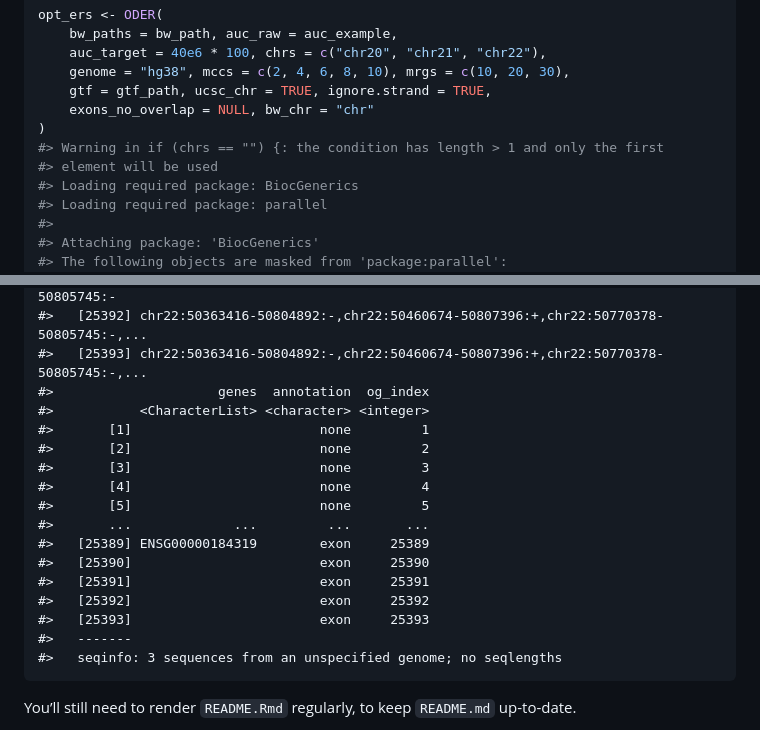
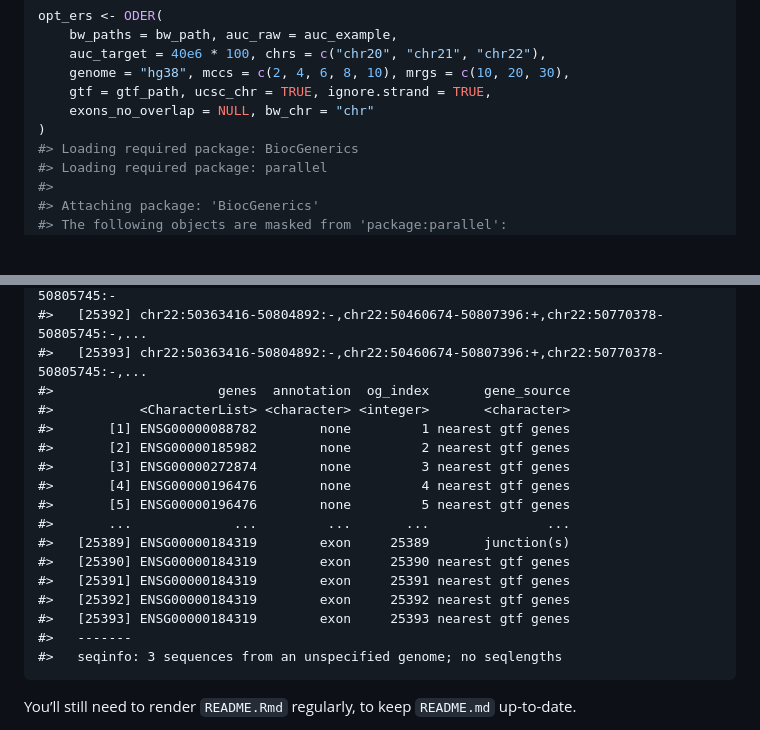
Before and after one commit to eolagbaju/ODER, a Markdown page: README.md, 2 parts joined by grey strips. Drawn GitHub-style; blank space fills up the shorter version.

Commit message:
Update annotatER to add genes and detail where they come from as well as tests for that

```diff
--- a/README.md
+++ b/README.md
@@ -66,8 +66,6 @@ opt_ers <- ODER(
     gtf = gtf_path, ucsc_chr = TRUE, ignore.strand = TRUE,
     exons_no_overlap = NULL, bw_chr = "chr"
 )
-#> Warning in if (chrs == "") {: the condition has length > 1 and only the first
-#> element will be used
 #> Loading required package: BiocGenerics
 #> Loading required package: parallel
 #>
@@ -207,19 +205,19 @@ opt_ers
     #>   [25391]     chr22:50363416-50804892:-,chr22:50460674-50807396:+,chr22:50770378-50805745:-
     #>   [25392] chr22:50363416-50804892:-,chr22:50460674-50807396:+,chr22:50770378-50805745:-,...
     #>   [25393] chr22:50363416-50804892:-,chr22:50460674-50807396:+,chr22:50770378-50805745:-,...
-    #>                     genes  annotation  og_index
-    #>           <CharacterList> <character> <integer>
-    #>       [1]                        none         1
-    #>       [2]                        none         2
-    #>       [3]                        none         3
-    #>       [4]                        none         4
-    #>       [5]                        none         5
-    #>       ...             ...         ...       ...
-    #>   [25389] ENSG00000184319        exon     25389
-    #>   [25390]                        exon     25390
-    #>   [25391]                        exon     25391
-    #>   [25392]                        exon     25392
-    #>   [25393]                        exon     25393
+    #>                     genes  annotation  og_index       gene_source
+    #>           <CharacterList> <character> <integer>       <character>
+    #>       [1] ENSG00000088782        none         1 nearest gtf genes
+    #>       [2] ENSG00000185982        none         2 nearest gtf genes
+    #>       [3] ENSG00000272874        none         3 nearest gtf genes
+    #>       [4] ENSG00000196476        none         4 nearest gtf genes
+    #>       [5] ENSG00000196476        none         5 nearest gtf genes
+    #>       ...             ...         ...       ...               ...
+    #>   [25389] ENSG00000184319        exon     25389       junction(s)
+    #>   [25390] ENSG00000184319        exon     25390 nearest gtf genes
+    #>   [25391] ENSG00000184319        exon     25391 nearest gtf genes
+    #>   [25392] ENSG00000184319        exon     25392 nearest gtf genes
+    #>   [25393] ENSG00000184319        exon     25393 nearest gtf genes
     #>   -------
     #>   seqinfo: 3 sequences from an unspecified genome; no seqlengths
 
```
Also changed, not shown: other parts of README.md (+24 -24 lines), man/figures/README-plot_example-1.png, 5 other files.
